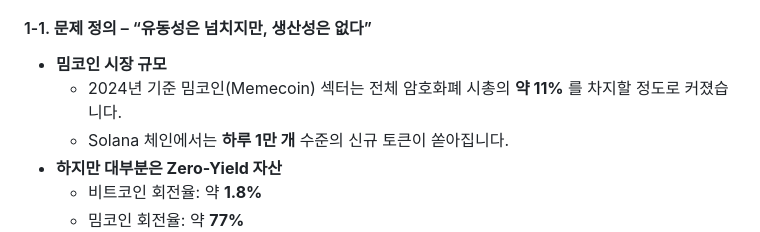
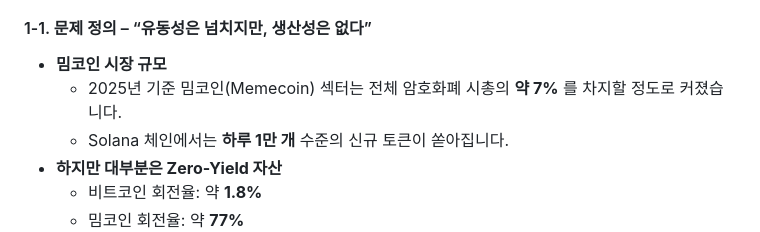
Before and after one commit to Asksome/MemeCore-Crosschain-Staking, a Markdown page: README.md, the part around the change. Drawn GitHub-style.

Commit message:
Revise memecoin market size data in README
Updated market size statistics for memecoins from 2024 to 2025.

```diff
--- a/README.md
+++ b/README.md
@@ -11,7 +11,7 @@
 #### 1-1. 문제 정의 – “유동성은 넘치지만, 생산성은 없다”
 
 - **밈코인 시장 규모**
-  - 2024년 기준 밈코인(Memecoin) 섹터는 전체 암호화폐 시총의 **약 11%** 를 차지할 정도로 커졌습니다.
+  - 2025년 기준 밈코인(Memecoin) 섹터는 전체 암호화폐 시총의 **약 7%** 를 차지할 정도로 커졌습니다.
   - Solana 체인에서는 **하루 1만 개** 수준의 신규 토큰이 쏟아집니다.
 - **하지만 대부분은 Zero-Yield 자산**
   - 비트코인 회전율: 약 **1.8%**
```
